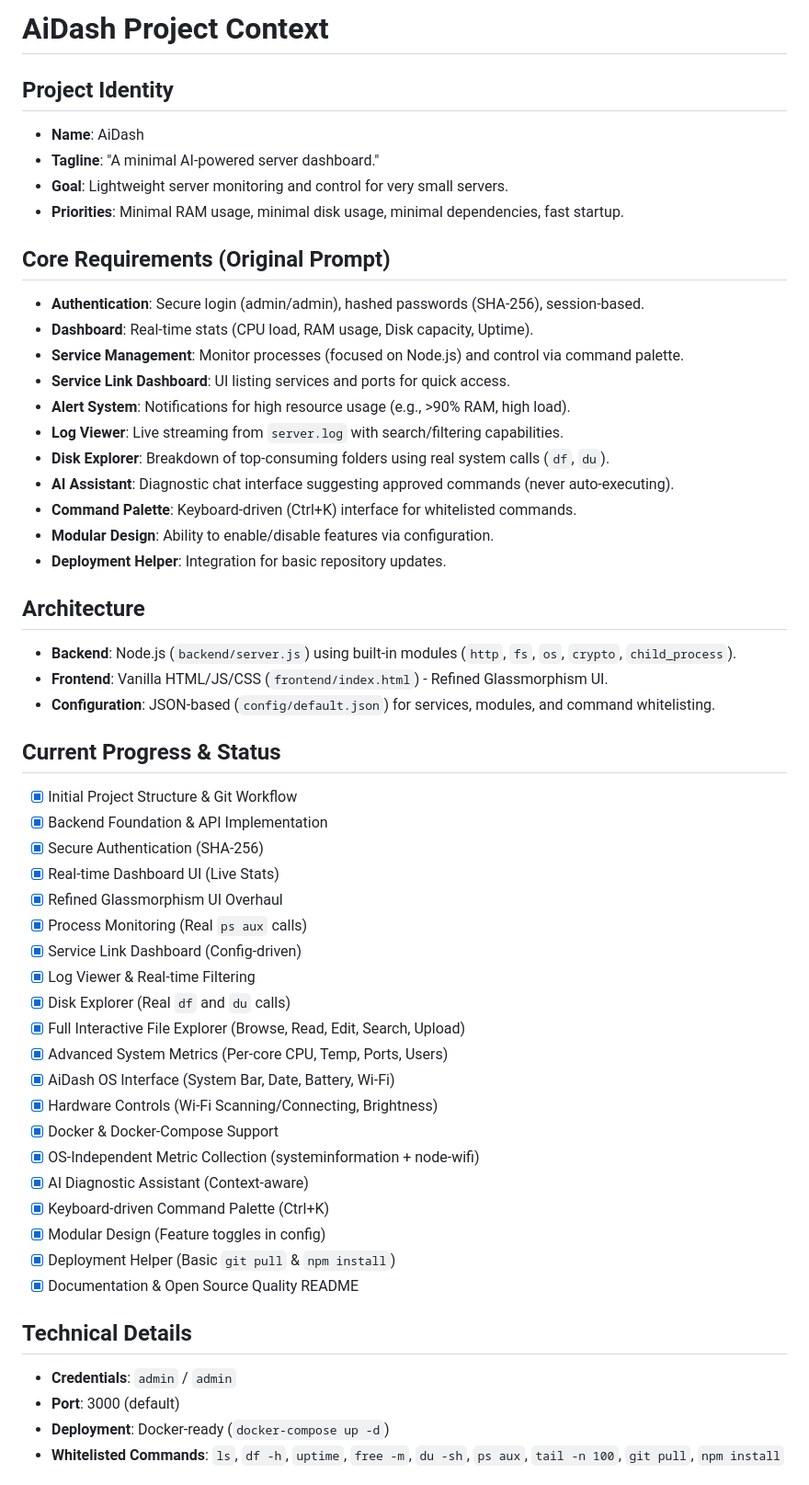
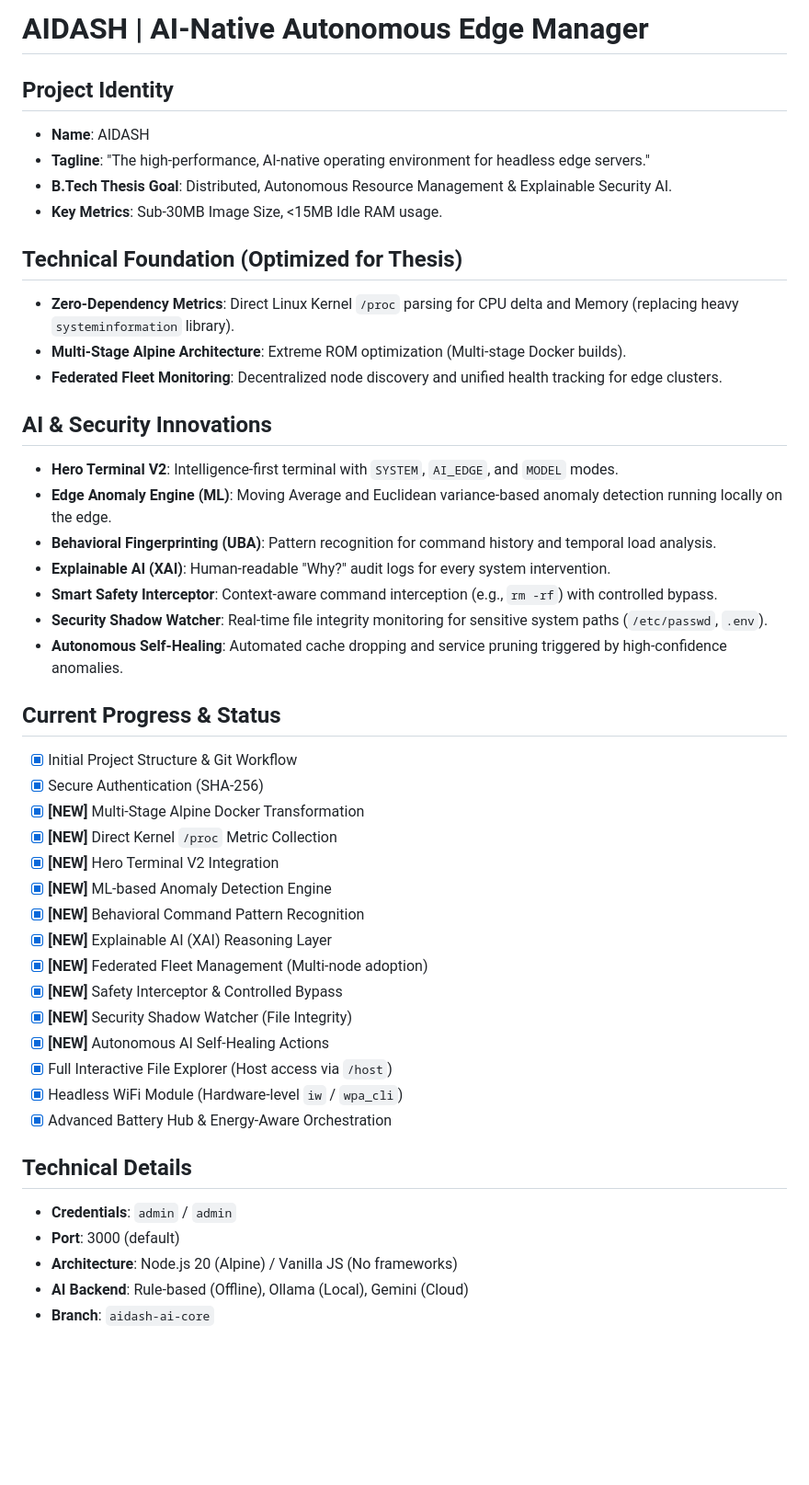
Before and after one commit to lochanchugh/aidash, a Markdown page: GEMINI.md, the part around one of its changes. Shown at 92% size. GitHub-like rendering; blank space fills up the shorter version.

Commit message:
docs: finalize project context and thesis goals

```diff
--- a/GEMINI.md
+++ b/GEMINI.md
@@ -1,54 +1,46 @@
-# AiDash Project Context
+# AIDASH | AI-Native Autonomous Edge Manager
 
 ## Project Identity
-- **Name**: AiDash
-- **Tagline**: "A minimal AI-powered server dashboard."
-- **Goal**: Lightweight server monitoring and control for very small servers.
-- **Priorities**: Minimal RAM usage, minimal disk usage, minimal dependencies, fast startup.
+- **Name**: AIDASH
+- **Tagline**: "The high-performance, AI-native operating environment for headless edge servers."
+- **B.Tech Thesis Goal**: Distributed, Autonomous Resource Management & Explainable Security AI.
+- **Key Metrics**: Sub-30MB Image Size, <15MB Idle RAM usage.
 
-## Core Requirements (Original Prompt)
-- **Authentication**: Secure login (admin/admin), hashed passwords (SHA-256), session-based.
-- **Dashboard**: Real-time stats (CPU load, RAM usage, Disk capacity, Uptime).
-- **Service Management**: Monitor processes (focused on Node.js) and control via command palette.
-- **Service Link Dashboard**: UI listing services and ports for quick access.
-- **Alert System**: Notifications for high resource usage (e.g., >90% RAM, high load).
-- **Log Viewer**: Live streaming from `server.log` with search/filtering capabilities.
-- **Disk Explorer**: Breakdown of top-consuming folders using real system calls (`df`, `du`).
-- **AI Assistant**: Diagnostic chat interface suggesting approved commands (never auto-executing).
-- **Command Palette**: Keyboard-driven (Ctrl+K) interface for whitelisted commands.
-- **Modular Design**: Ability to enable/disable features via configuration.
-- **Deployment Helper**: Integration for basic repository updates.
+## Technical Foundation (Optimized for Thesis)
+- **Zero-Dependency Metrics**: Direct Linux Kernel `/proc` parsing for CPU delta and Memory (replacing heavy `systeminformation` library).
+- **Multi-Stage Alpine Architecture**: Extreme ROM optimization (Multi-stage Docker builds).
+- **Federated Fleet Monitoring**: Decentralized node discovery and unified health tracking for edge clusters.
 
-## Architecture
-- **Backend**: Node.js (`backend/server.js`) using built-in modules (`http`, `fs`, `os`, `crypto`, `child_process`).
-- **Frontend**: Vanilla HTML/JS/CSS (`frontend/index.html`) - Refined Glassmorphism UI.
-- **Configuration**: JSON-based (`config/default.json`) for services, modules, and command whitelisting.
+## AI & Security Innovations
+- **Hero Terminal V2**: Intelligence-first terminal with `SYSTEM`, `AI_EDGE`, and `MODEL` modes.
+- **Edge Anomaly Engine (ML)**: Moving Average and Euclidean variance-based anomaly detection running locally on the edge.
+- **Behavioral Fingerprinting (UBA)**: Pattern recognition for command history and temporal load analysis.
+- **Explainable AI (XAI)**: Human-readable "Why?" audit logs for every system intervention.
+- **Smart Safety Interceptor**: Context-aware command interception (e.g., `rm -rf`) with controlled bypass.
+- **Security Shadow Watcher**: Real-time file integrity monitoring for sensitive system paths (`/etc/passwd`, `.env`).
+- **Autonomous Self-Healing**: Automated cache dropping and service pruning triggered by high-confidence anomalies.
 
 ## Current Progress & Status
 - [x] Initial Project Structure & Git Workflow
-- [x] Backend Foundation & API Implementation
 - [x] Secure Authentication (SHA-256)
-- [x] Real-time Dashboard UI (Live Stats)
-- [x] Refined Glassmorphism UI Overhaul
-- [x] Process Monitoring (Real `ps aux` calls)
-- [x] Service Link Dashboard (Config-driven)
-- [x] Log Viewer & Real-time Filtering
-- [x] Disk Explorer (Real `df` and `du` calls)
-- [x] Full Interactive File Explorer (Browse, Read, Edit, Search, Upload)
-- [x] Advanced System Metrics (Per-core CPU, Temp, Ports, Users)
-- [x] AiDash OS Interface (System Bar, Date, Battery, Wi-Fi)
-- [x] Hardware Controls (Wi-Fi Scanning/Connecting, Brightness)
-- [x] Docker & Docker-Compose Support
-- [x] OS-Independent Metric Collection (systeminformation + node-wifi)
-- [x] AI Diagnostic Assistant (Context-aware)
-- [x] Keyboard-driven Command Palette (Ctrl+K)
-- [x] Modular Design (Feature toggles in config)
-- [x] Deployment Helper (Basic `git pull` & `npm install`)
-- [x] Documentation & Open Source Quality README
+- [x] **[NEW]** Multi-Stage Alpine Docker Transformation
+- [x] **[NEW]** Direct Kernel `/proc` Metric Collection
+- [x] **[NEW]** Hero Terminal V2 Integration
+- [x] **[NEW]** ML-based Anomaly Detection Engine
+- [x] **[NEW]** Behavioral Command Pattern Recognition
+- [x] **[NEW]** Explainable AI (XAI) Reasoning Layer
+- [x] **[NEW]** Federated Fleet Management (Multi-node adoption)
+- [x] **[NEW]** Safety Interceptor & Controlled Bypass
+- [x] **[NEW]** Security Shadow Watcher (File Integrity)
+- [x] **[NEW]** Autonomous AI Self-Healing Actions
+- [x] Full Interactive File Explorer (Host access via `/host`)
+- [x] Headless WiFi Module (Hardware-level `iw` / `wpa_cli`)
+- [x] Advanced Battery Hub & Energy-Aware Orchestration
 
 ## Technical Details
 - **Credentials**: `admin` / `admin`
 - **Port**: 3000 (default)
-- **Deployment**: Docker-ready (`docker-compose up -d`)
-- **Whitelisted Commands**: `ls`, `df -h`, `uptime`, `free -m`, `du -sh`, `ps aux`, `tail -n 100`, `git pull`, `npm install`
+- **Architecture**: Node.js 20 (Alpine) / Vanilla JS (No frameworks)
+- **AI Backend**: Rule-based (Offline), Ollama (Local), Gemini (Cloud)
+- **Branch**: `aidash-ai-core`
 
```
Also changed, not shown: other parts of GEMINI.md (+6 -14 lines).
